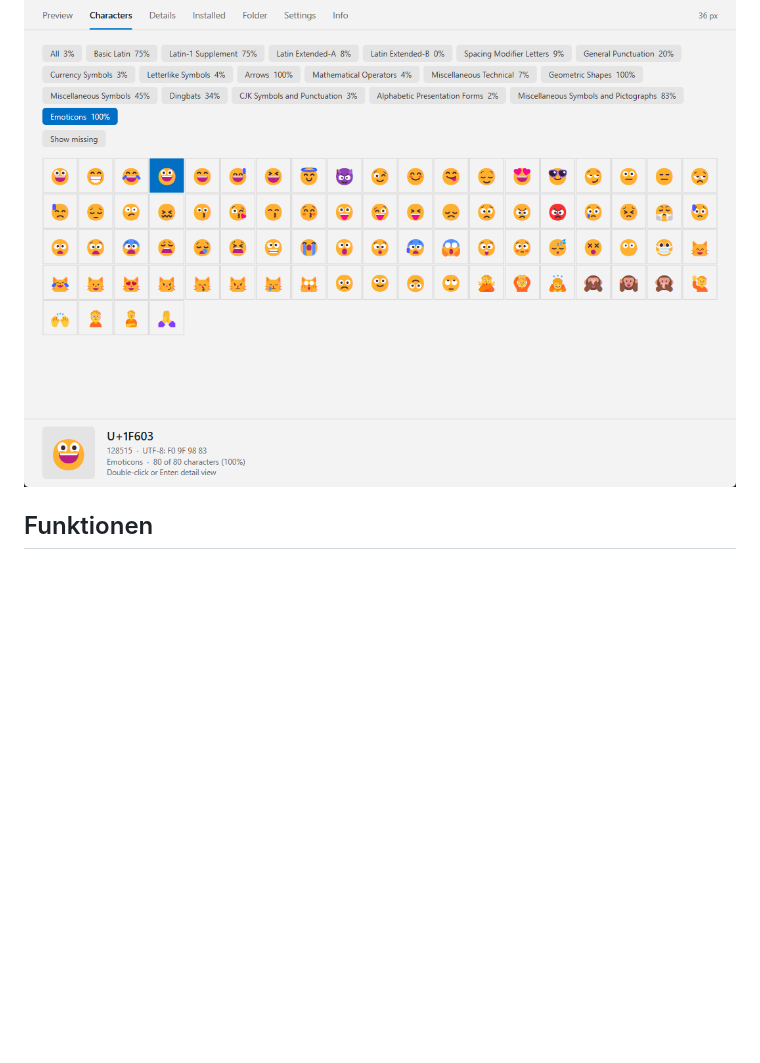
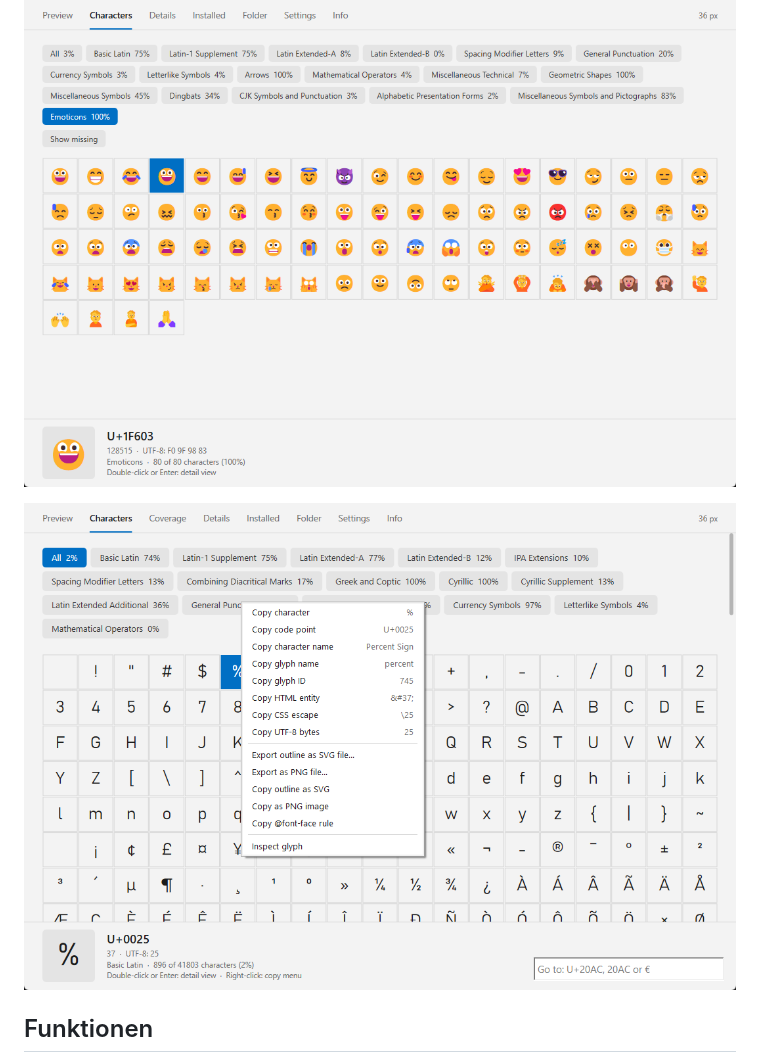
Before and after one commit to naderi/tc-fontarium, a Markdown page: README.de.md, the part around the change. Drawn GitHub-style; pictures changed too: docs/screenshot-menu.png (added); blank space fills up the shorter version.

Commit message:
Add screenshot of the character menu

```diff
--- a/README.de.md
+++ b/README.de.md
@@ -10,6 +10,8 @@ Fontarium wurde vom Plugin FontMaster inspiriert. Ich habe es geschrieben, weil
 ![Fontarium zeigt die variable Schrift Bahnschrift mit ihren Achsen](docs/screenshot.png)
 
 ![Farbige Emoji im Reiter Zeichen](docs/screenshot-emoji.png)
+
+![Das Rechtsklick-Menü eines Zeichens](docs/screenshot-menu.png)
 
 ## Funktionen
 
```
Also changed, not shown: README.md (+2 -0 lines).
